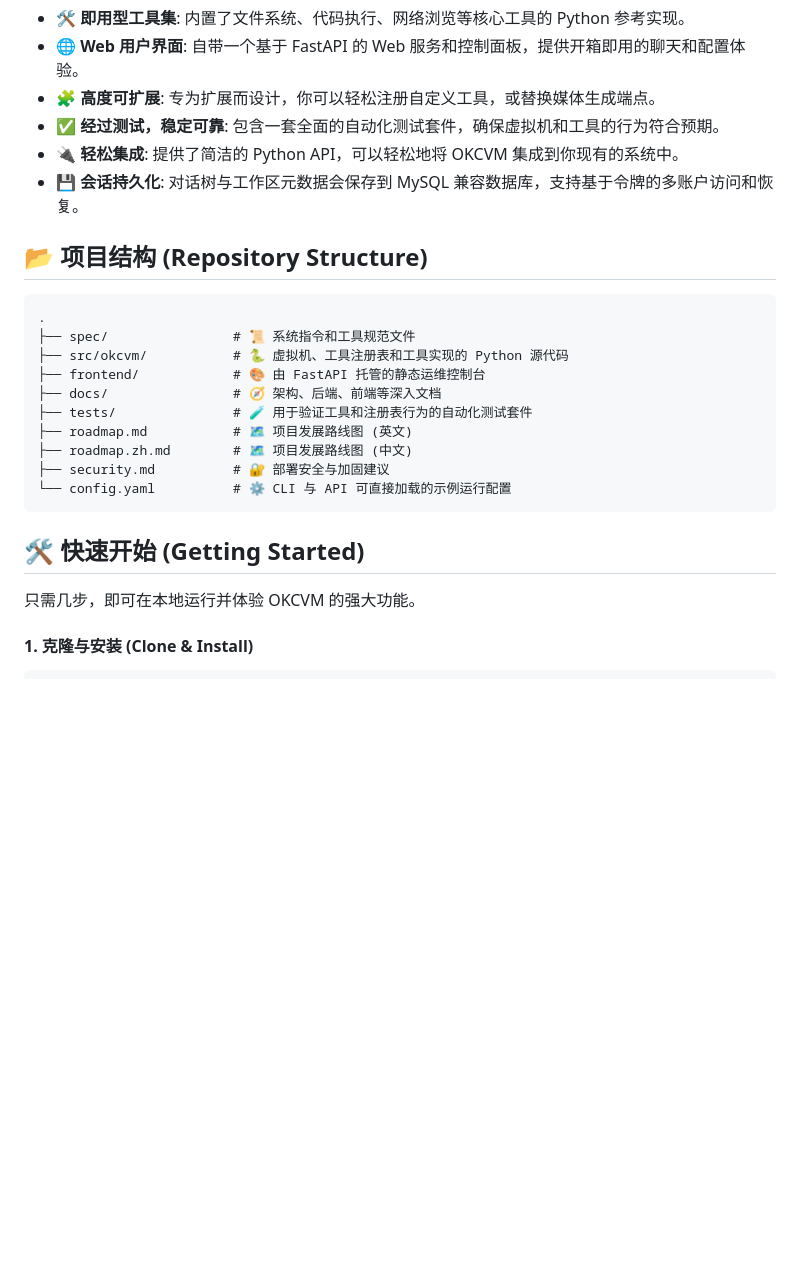
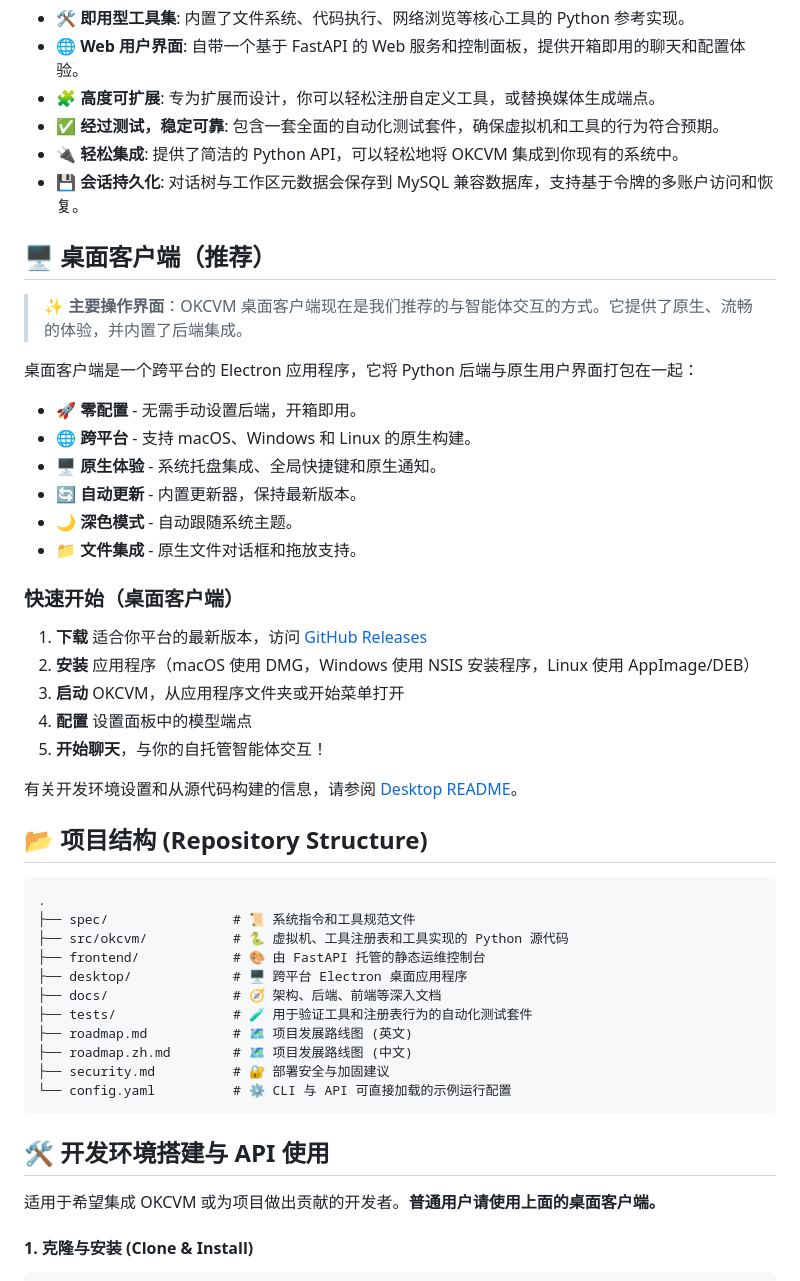
Before and after one commit to kexinoh/free-OKC, a Markdown page: README_ZH.md, the part around the change. Rendered like a GitHub page; blank space fills up the shorter version.

````diff
--- a/README_ZH.md
+++ b/README_ZH.md
@@ -27,6 +27,29 @@
 - **🔌 轻松集成**: 提供了简洁的 Python API，可以轻松地将 OKCVM 集成到你现有的系统中。
 - **💾 会话持久化**: 对话树与工作区元数据会保存到 MySQL 兼容数据库，支持基于令牌的多账户访问和恢复。
 
+## 🖥️ 桌面客户端（推荐）
+
+> **✨ 主要操作界面**：OKCVM 桌面客户端现在是我们推荐的与智能体交互的方式。它提供了原生、流畅的体验，并内置了后端集成。
+
+桌面客户端是一个跨平台的 Electron 应用程序，它将 Python 后端与原生用户界面打包在一起：
+
+- **🚀 零配置** - 无需手动设置后端，开箱即用。
+- **🌐 跨平台** - 支持 macOS、Windows 和 Linux 的原生构建。
+- **🖥️ 原生体验** - 系统托盘集成、全局快捷键和原生通知。
+- **🔄 自动更新** - 内置更新器，保持最新版本。
+- **🌙 深色模式** - 自动跟随系统主题。
+- **📁 文件集成** - 原生文件对话框和拖放支持。
+
+### 快速开始（桌面客户端）
+
+1. **下载** 适合你平台的最新版本，访问 [GitHub Releases](https://github.com/kexinoh/free-OKC/releases)
+2. **安装** 应用程序（macOS 使用 DMG，Windows 使用 NSIS 安装程序，Linux 使用 AppImage/DEB）
+3. **启动** OKCVM，从应用程序文件夹或开始菜单打开
+4. **配置** 设置面板中的模型端点
+5. **开始聊天**，与你的自托管智能体交互！
+
+有关开发环境设置和从源代码构建的信息，请参阅 [Desktop README](desktop/README.md)。
+
 ## 📂 项目结构 (Repository Structure)
 
 ```
@@ -34,6 +57,7 @@
 ├── spec/                # 📜 系统指令和工具规范文件
 ├── src/okcvm/           # 🐍 虚拟机、工具注册表和工具实现的 Python 源代码
 ├── frontend/            # 🎨 由 FastAPI 托管的静态运维控制台
+├── desktop/             # 🖥️ 跨平台 Electron 桌面应用程序
 ├── docs/                # 🧭 架构、后端、前端等深入文档
 ├── tests/               # 🧪 用于验证工具和注册表行为的自动化测试套件
 ├── roadmap.md           # 🗺️ 项目发展路线图 (英文)
@@ -42,9 +66,9 @@
 └── config.yaml          # ⚙️ CLI 与 API 可直接加载的示例运行配置
 ```
 
-## 🛠️ 快速开始 (Getting Started)
+## 🛠️ 开发环境搭建与 API 使用
 
-只需几步，即可在本地运行并体验 OKCVM 的强大功能。
+适用于希望集成 OKCVM 或为项目做出贡献的开发者。**普通用户请使用上面的桌面客户端。**
 
 #### 1. 克隆与安装 (Clone & Install)
 
````
Also changed, not shown: README.md (+26 -2 lines).
